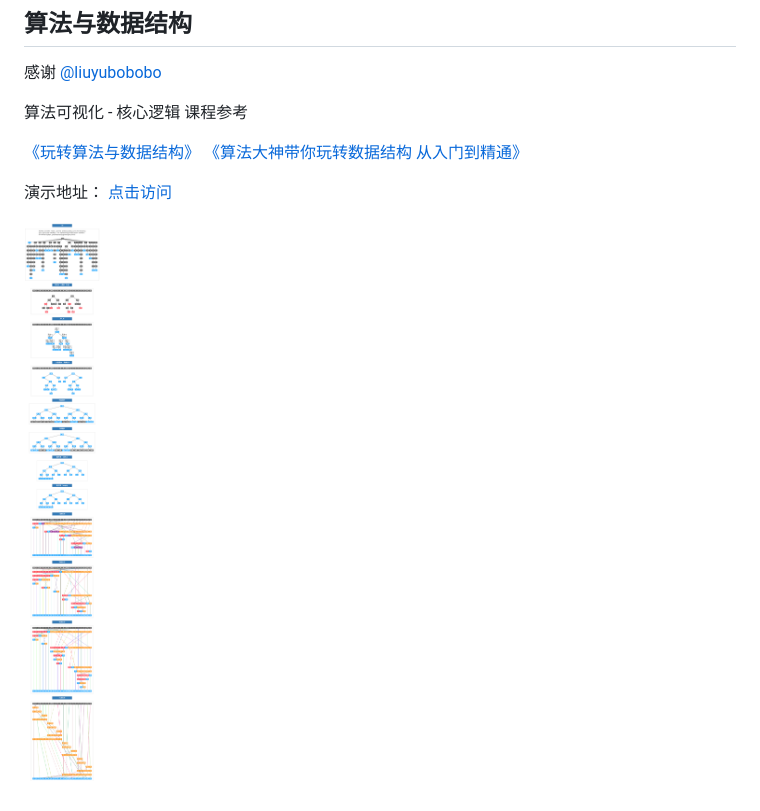
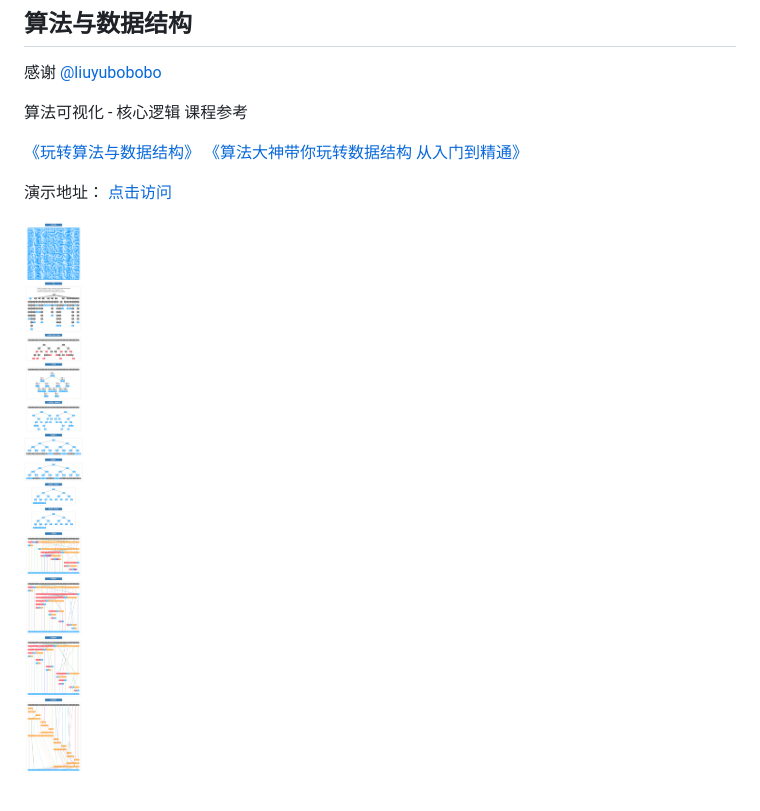
Before and after one commit to yikwing/algo, a Markdown page: README.md, the part around the change. GitHub-like rendering; pictures changed too: b.png (deleted), c.png (added).

Commit message:
添加迷宫图片

```diff
--- a/README.md
+++ b/README.md
@@ -9,4 +9,4 @@
 
 演示地址： [点击访问](http://codding.cn/#%7B%22coms%22%3A%5B%22algo%22%2C%22cctv%22%5D%2C%22idxChannel%22%3A0%2C%22idxAlbum%22%3A0%2C%22playDirection%22%3A1%2C%22searchText%22%3A%22%22%2C%22videoInfo%22%3A%7B%7D%2C%22idxAux9%22%3A0%2C%22countAni%22%3A1%2C%22page%22%3A%7B%22cur%22%3A0%2C%22size%22%3A100%2C%22total%22%3A3456%7D%2C%22hotWord%22%3A%7B%22cur%22%3A0%2C%22isShow%22%3Afalse%7D%2C%22dir%22%3A%7B%22cur%22%3A0%2C%22zIndex%22%3A0%2C%22list%22%3A%5B%5D%2C%22isReplaceCharacter%22%3Atrue%7D%7D)
 
-![算法可视化](./b.png)
+![算法可视化](./c.png)
```
